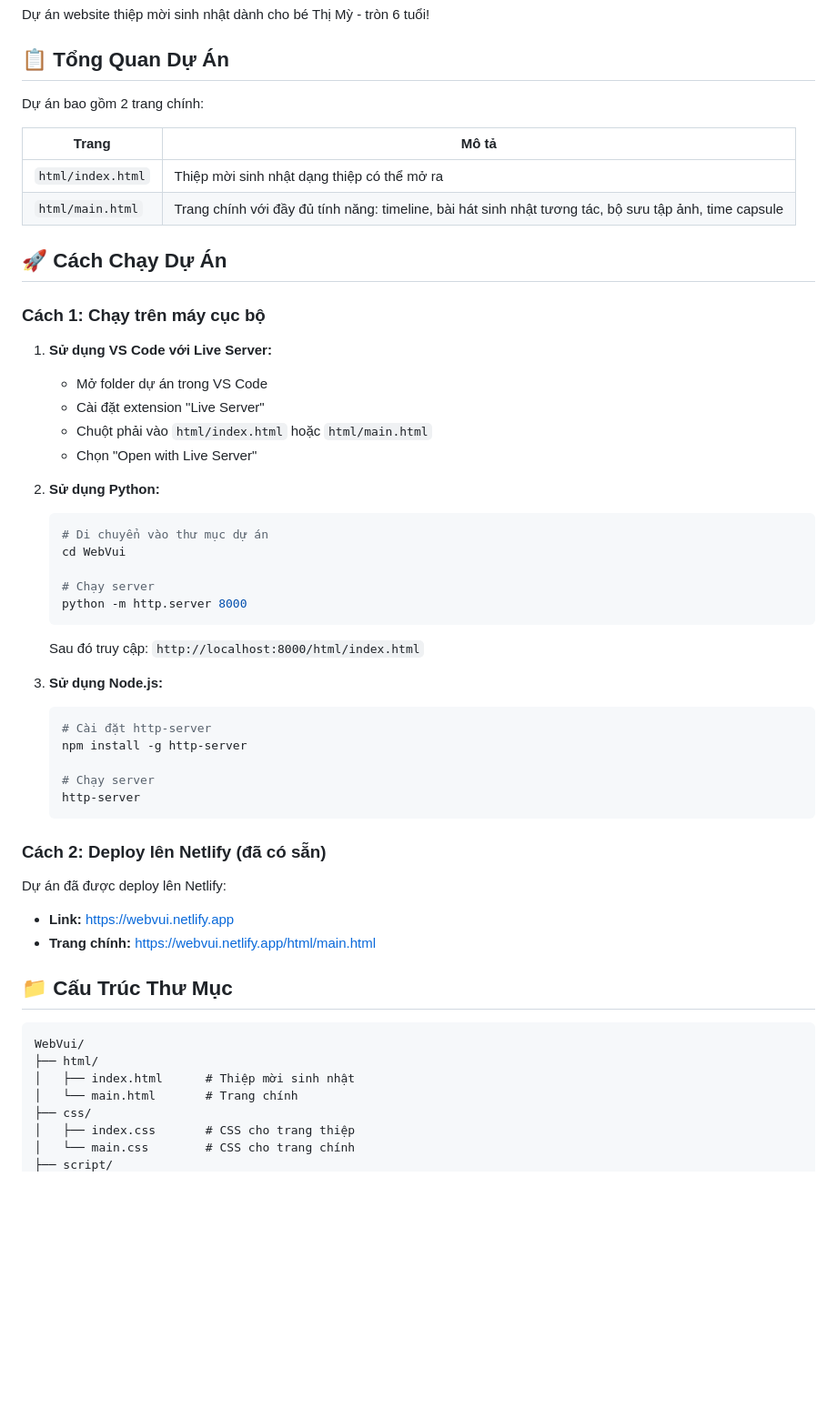
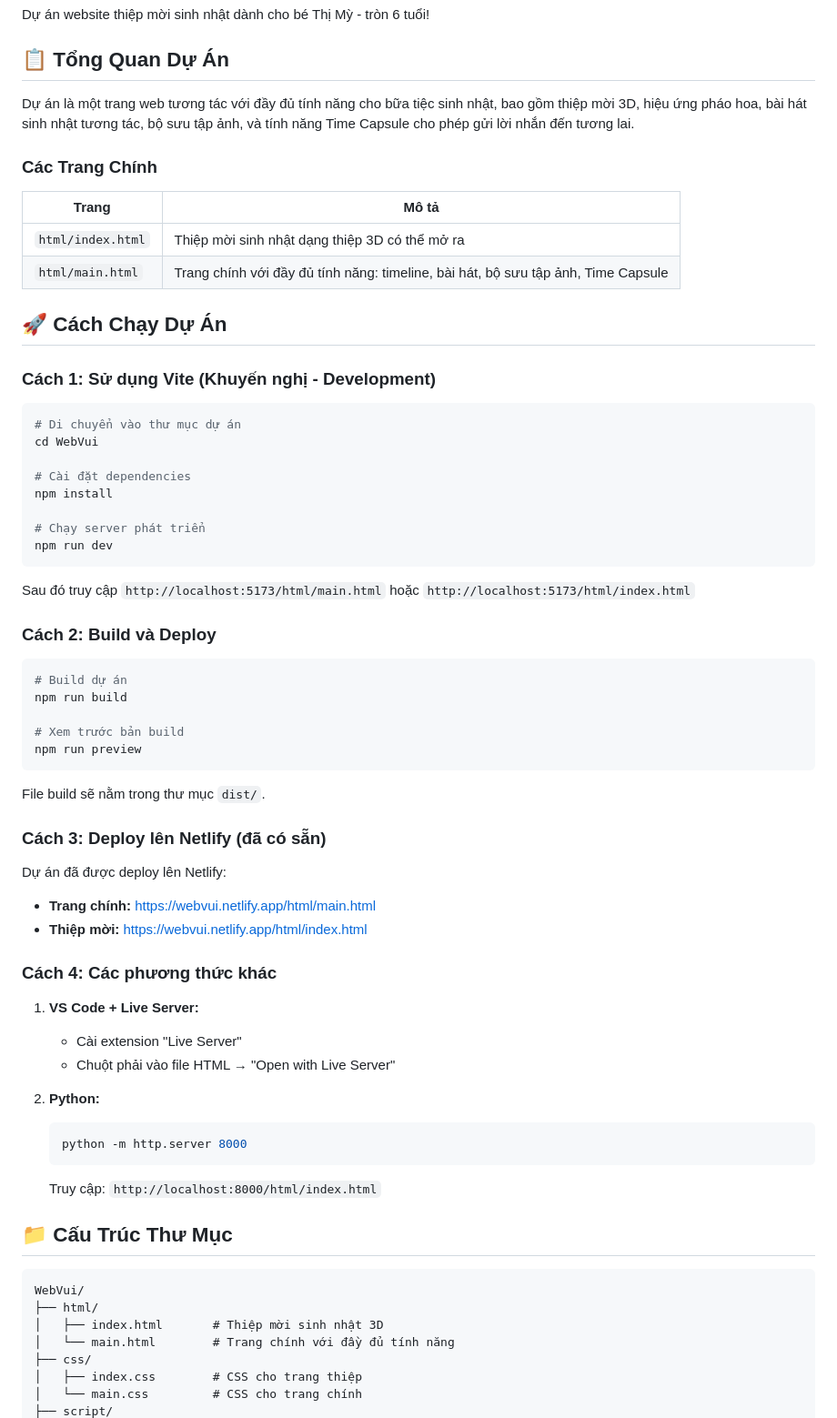
Before and after one commit to TranNguyenThienPhuoc/Webvui, a Markdown page: README.md, the part around one of its changes. Shown at 91% size. Drawn GitHub-style; blank space fills up the shorter version.

````diff
--- a/README.md
+++ b/README.md
@@ -4,56 +4,70 @@ Dự án website thiệp mời sinh nhật dành cho bé Thị Mỳ - tròn 6 tu
 
 ## 📋 Tổng Quan Dự Án
 
-Dự án bao gồm 2 trang chính:
+Dự án là một trang web tương tác với đầy đủ tính năng cho bữa tiệc sinh nhật, bao gồm thiệp mời 3D, hiệu ứng pháo hoa, bài hát sinh nhật tương tác, bộ sưu tập ảnh, và tính năng Time Capsule cho phép gửi lời nhắn đến tương lai.
+
+### Các Trang Chính
 
 | Trang | Mô tả |
 |-------|-------|
-| `html/index.html` | Thiệp mời sinh nhật dạng thiệp có thể mở ra |
-| `html/main.html` | Trang chính với đầy đủ tính năng: timeline, bài hát sinh nhật tương tác, bộ sưu tập ảnh, time capsule |
+| `html/index.html` | Thiệp mời sinh nhật dạng thiệp 3D có thể mở ra |
+| `html/main.html` | Trang chính với đầy đủ tính năng: timeline, bài hát, bộ sưu tập ảnh, Time Capsule |
 
 ## 🚀 Cách Chạy Dự Án
 
-### Cách 1: Chạy trên máy cục bộ
+### Cách 1: Sử dụng Vite (Khuyến nghị - Development)
 
-1. **Sử dụng VS Code với Live Server:**
-   - Mở folder dự án trong VS Code
-   - Cài đặt extension "Live Server"
-   - Chuột phải vào `html/index.html` hoặc `html/main.html`
-   - Chọn "Open with Live Server"
+```bash
+# Di chuyển vào thư mục dự án
+cd WebVui
 
-2. **Sử dụng Python:**
+# Cài đặt dependencies
+npm install
+
+# Chạy server phát triển
+npm run dev
+```
+
+Sau đó truy cập `http://localhost:5173/html/main.html` hoặc `http://localhost:5173/html/index.html`
+
+### Cách 2: Build và Deploy
+
+```bash
+# Build dự án
+npm run build
+
+# Xem trước bản build
+npm run preview
+```
+
+File build sẽ nằm trong thư mục `dist/`.
+
+### Cách 3: Deploy lên Netlify (đã có sẵn)
+
+Dự án đã được deploy lên Netlify:
+- **Trang chính:** [https://webvui.netlify.app/html/main.html](https://webvui.netlify.app/html/main.html)
+- **Thiệp mời:** [https://webvui.netlify.app/html/index.html](https://webvui.netlify.app/html/index.html)
+
+### Cách 4: Các phương thức khác
+
+1. **VS Code + Live Server:**
+   - Cài extension "Live Server"
+   - Chuột phải vào file HTML → "Open with Live Server"
+
+2. **Python:**
    ```bash
-   # Di chuyển vào thư mục dự án
-   cd WebVui
-
-   # Chạy server
    python -m http.server 8000
    ```
-   Sau đó truy cập: `http://localhost:8000/html/index.html`
-
-3. **Sử dụng Node.js:**
-   ```bash
-   # Cài đặt http-server
-   npm install -g http-server
-
-   # Chạy server
-   http-server
-   ```
-
-### Cách 2: Deploy lên Netlify (đã có sẵn)
-
-Dự án đã được deploy lên Netlify:
-- **Link:** [https://webvui.netlify.app](https://webvui.netlify.app)
-- **Trang chính:** [https://webvui.netlify.app/html/main.html](https://webvui.netlify.app/html/main.html)
+   Truy cập: `http://localhost:8000/html/index.html`
 
 ## 📁 Cấu Trúc Thư Mục
 
 ```
 WebVui/
 ├── html/
-│   ├── index.html      # Thiệp mời sinh nhật
-│   └── main.html       # Trang chính
+│   ├── index.html       # Thiệp mời sinh nhật 3D
+│   └── main.html        # Trang chính với đầy đủ tính năng
 ├── css/
-│   ├── index.css       # CSS cho trang thiệp
-│   └── main.css        # CSS cho trang chính
+│   ├── index.css        # CSS cho trang thiệp
+│   └── main.css         # CSS cho trang chính
 ├── script/
````
Also changed, not shown: other parts of README.md (+63 -30 lines).
